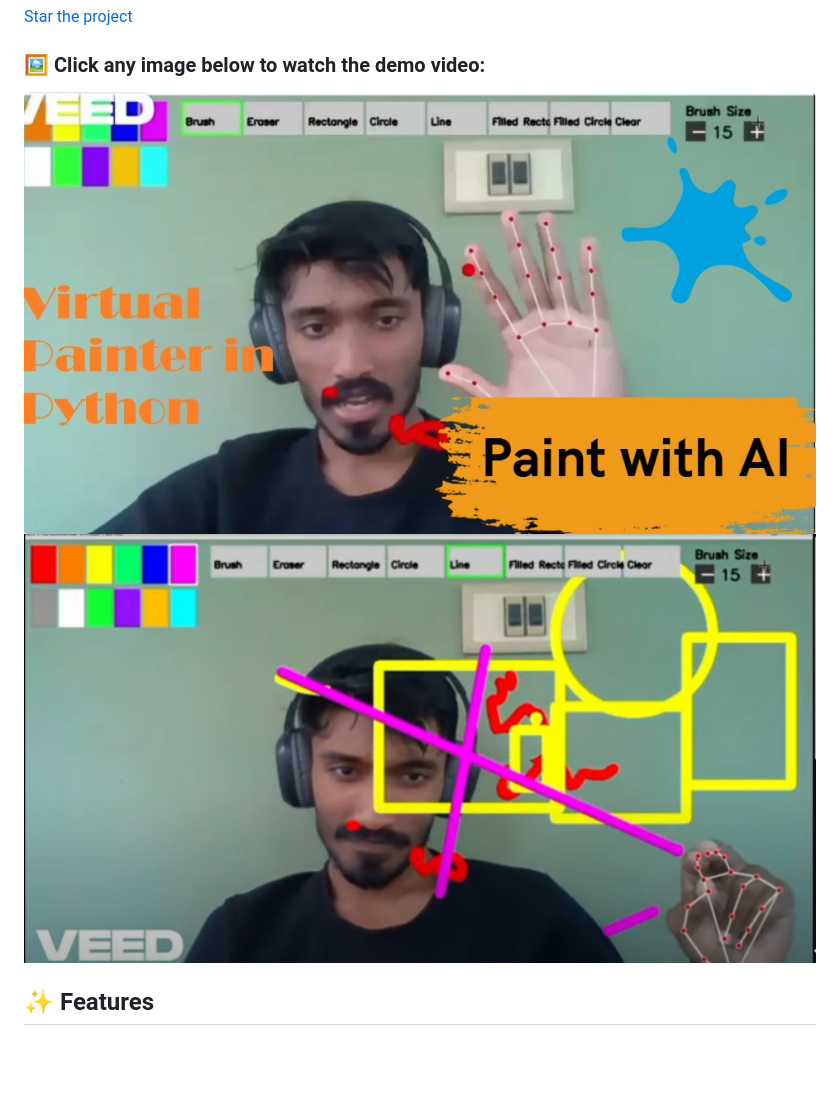
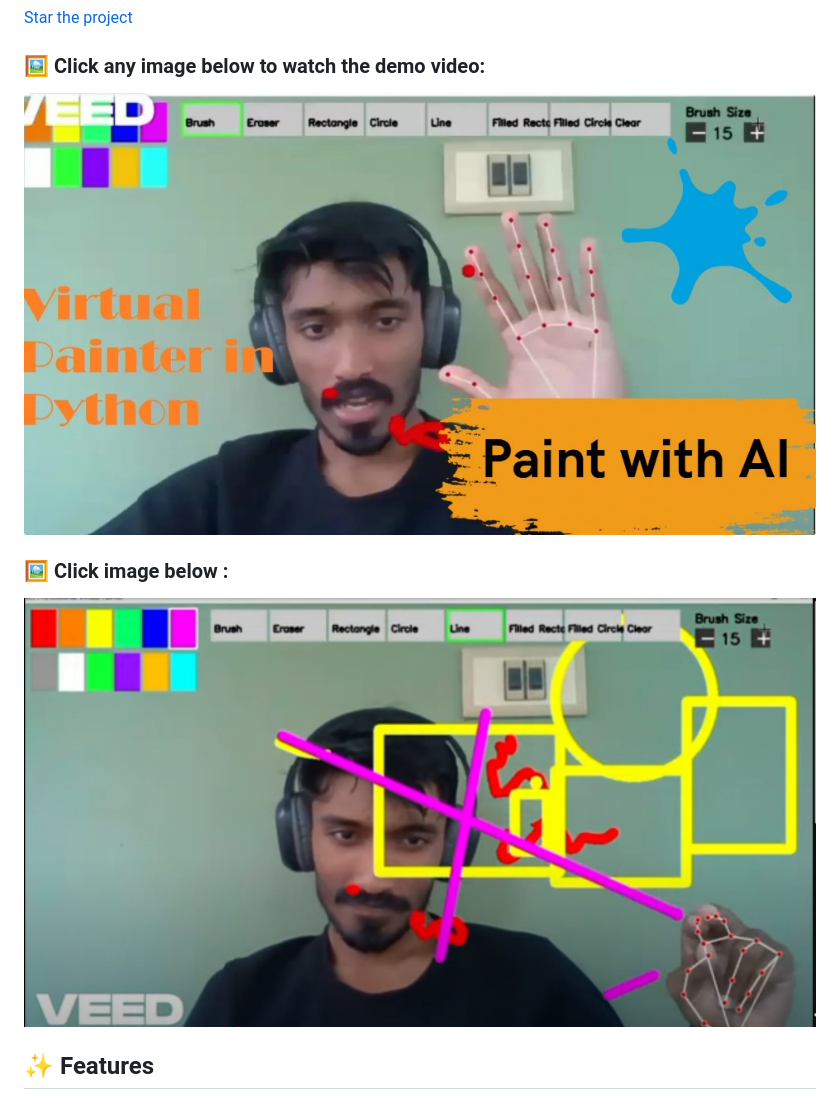
Before and after one commit to helloprototype/virtual-painter, a Markdown page: README.md, the part around one of its changes. Drawn GitHub-style; blank space fills up the shorter version.

```diff
--- a/README.md
+++ b/README.md
@@ -27,2 +27,5 @@ Thanks for your support! ❤
 </a>
+
+### 🖼️ Click   image below :
+
 <a href="https://youtu.be/AXkNGLHpuh4" target="_blank">
```
Also changed, not shown: other parts of README.md (+2 -2 lines).
